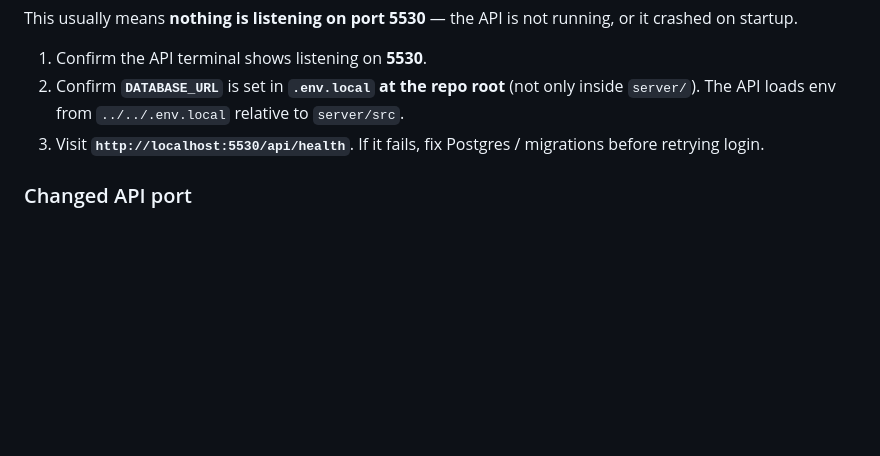
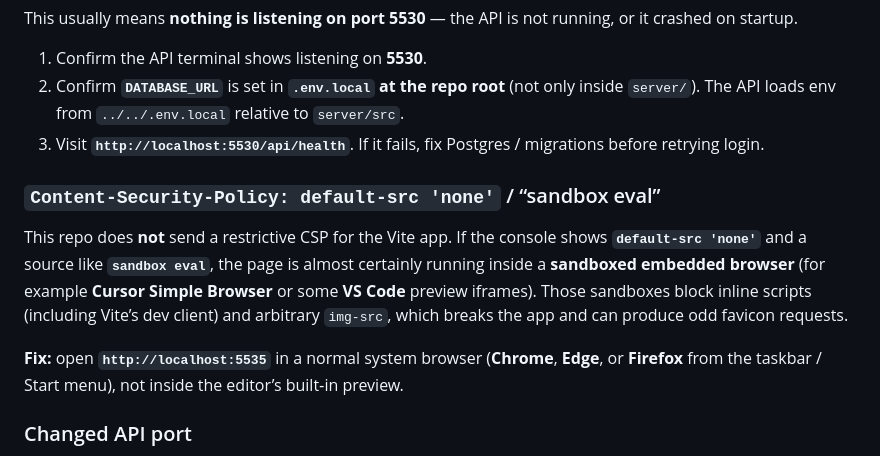
Before and after one commit to rolandconsultnig/ElectionSitrep, a Markdown page: README.md, the part around the change. Rendered like a GitHub page; blank space fills up the shorter version.

Commit message:
docs: CSP default-src none from sandboxed preview browsers
Co-authored-by: Cursor <cursoragent@cursor.com>

```diff
--- a/README.md
+++ b/README.md
@@ -74,6 +74,12 @@ This usually means **nothing is listening on port 5530** — the API is not runn
 1. Confirm the API terminal shows listening on **5530**.
 2. Confirm **`DATABASE_URL`** is set in **`.env.local` at the repo root** (not only inside `server/`). The API loads env from `../../.env.local` relative to `server/src`.
 3. Visit **`http://localhost:5530/api/health`**. If it fails, fix Postgres / migrations before retrying login.
+
+### `Content-Security-Policy: default-src 'none'` / “sandbox eval”
+
+This repo does **not** send a restrictive CSP for the Vite app. If the console shows **`default-src 'none'`** and a source like **`sandbox eval`**, the page is almost certainly running inside a **sandboxed embedded browser** (for example **Cursor Simple Browser** or some **VS Code** preview iframes). Those sandboxes block inline scripts (including Vite’s dev client) and arbitrary `img-src`, which breaks the app and can produce odd favicon requests.
+
+**Fix:** open **`http://localhost:5535`** in a normal system browser (**Chrome**, **Edge**, or **Firefox** from the taskbar / Start menu), not inside the editor’s built‑in preview.
 
 ### Changed API port
 
```
